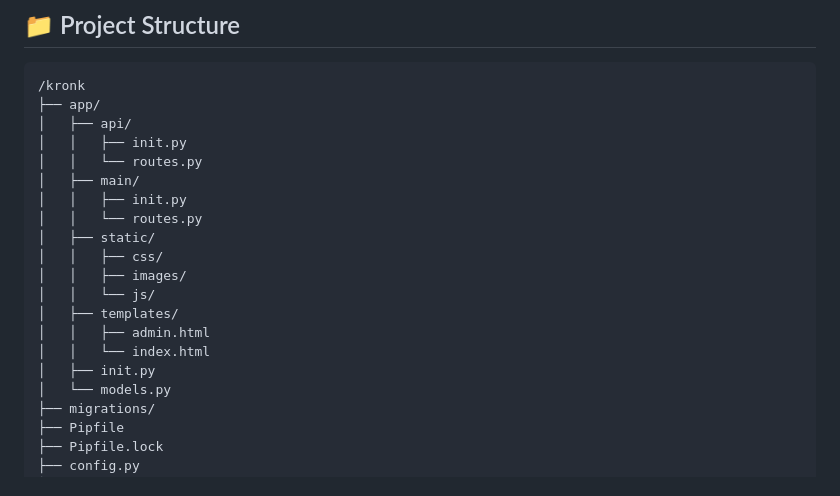
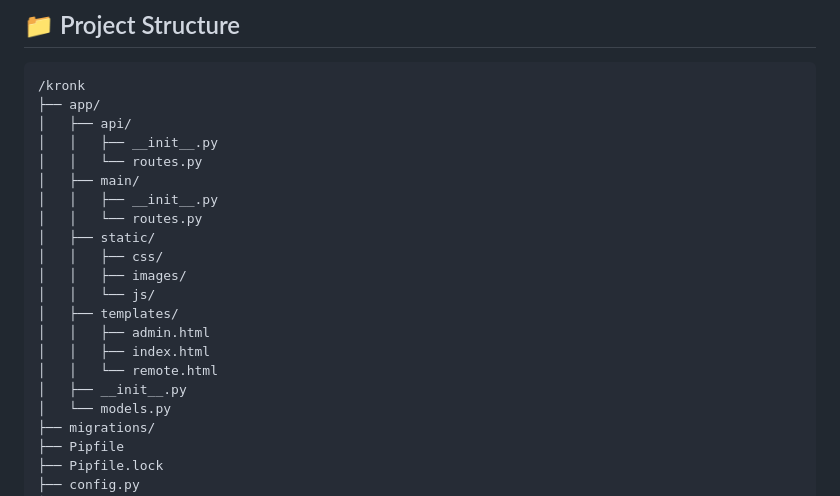
Before and after one commit to robbob42/kronk, a Markdown page: README.md, the part around the change. Rendered like a GitHub page.

Commit message:
More README changes

```diff
--- a/README.md
+++ b/README.md
@@ -31,10 +31,10 @@ The application is built to run on a Raspberry Pi, turning a simple touchscreen
 /kronk
 ├── app/
 │   ├── api/
-│   │   ├── init.py
+│   │   ├── __init__.py
 │   │   └── routes.py
 │   ├── main/
-│   │   ├── init.py
+│   │   ├── __init__.py
 │   │   └── routes.py
 │   ├── static/
 │   │   ├── css/
@@ -42,8 +42,9 @@ The application is built to run on a Raspberry Pi, turning a simple touchscreen
 │   │   └── js/
 │   ├── templates/
 │   │   ├── admin.html
-│   │   └── index.html
-│   ├── init.py
+│   │   ├── index.html
+│   │   └── remote.html
+│   ├── __init__.py
 │   └── models.py
 ├── migrations/
 ├── Pipfile
```
